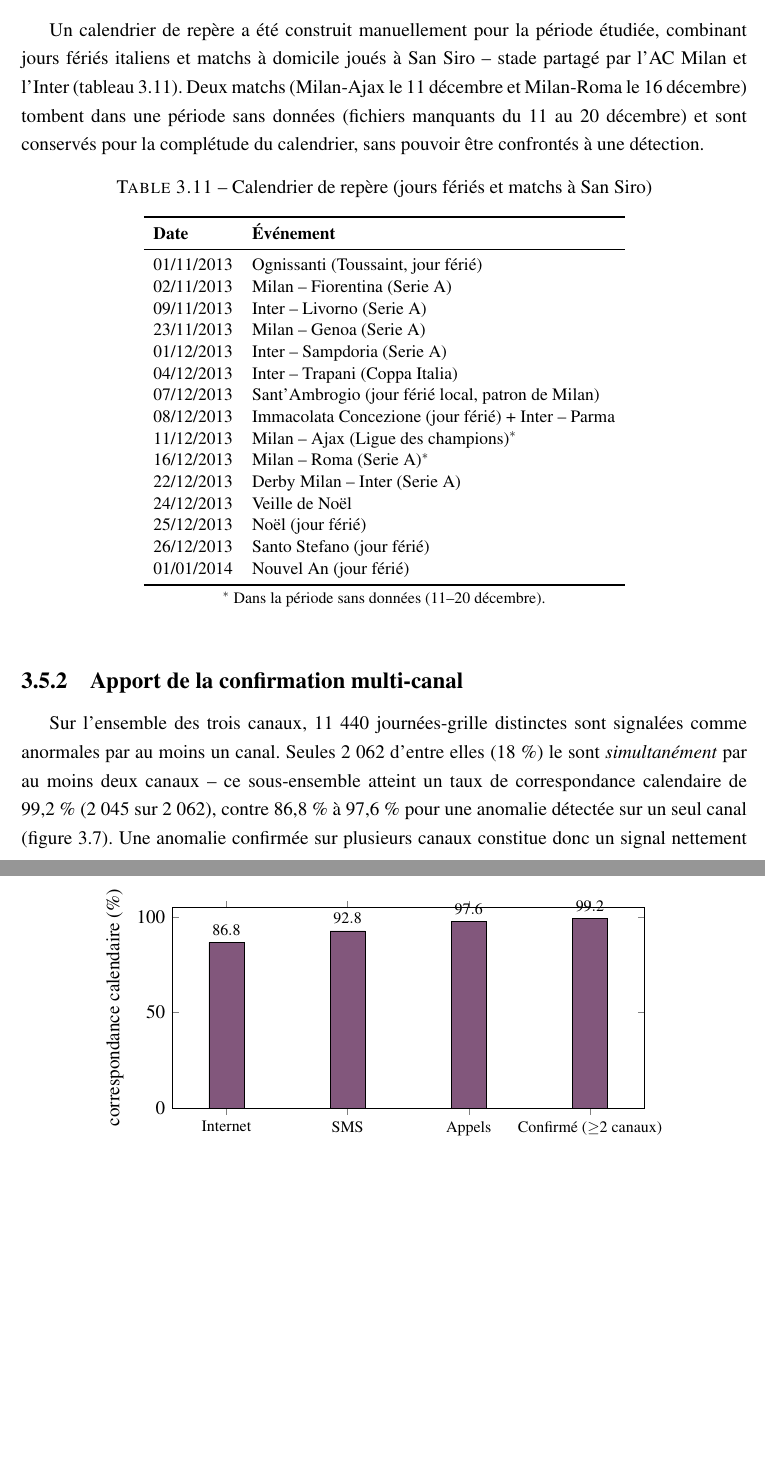
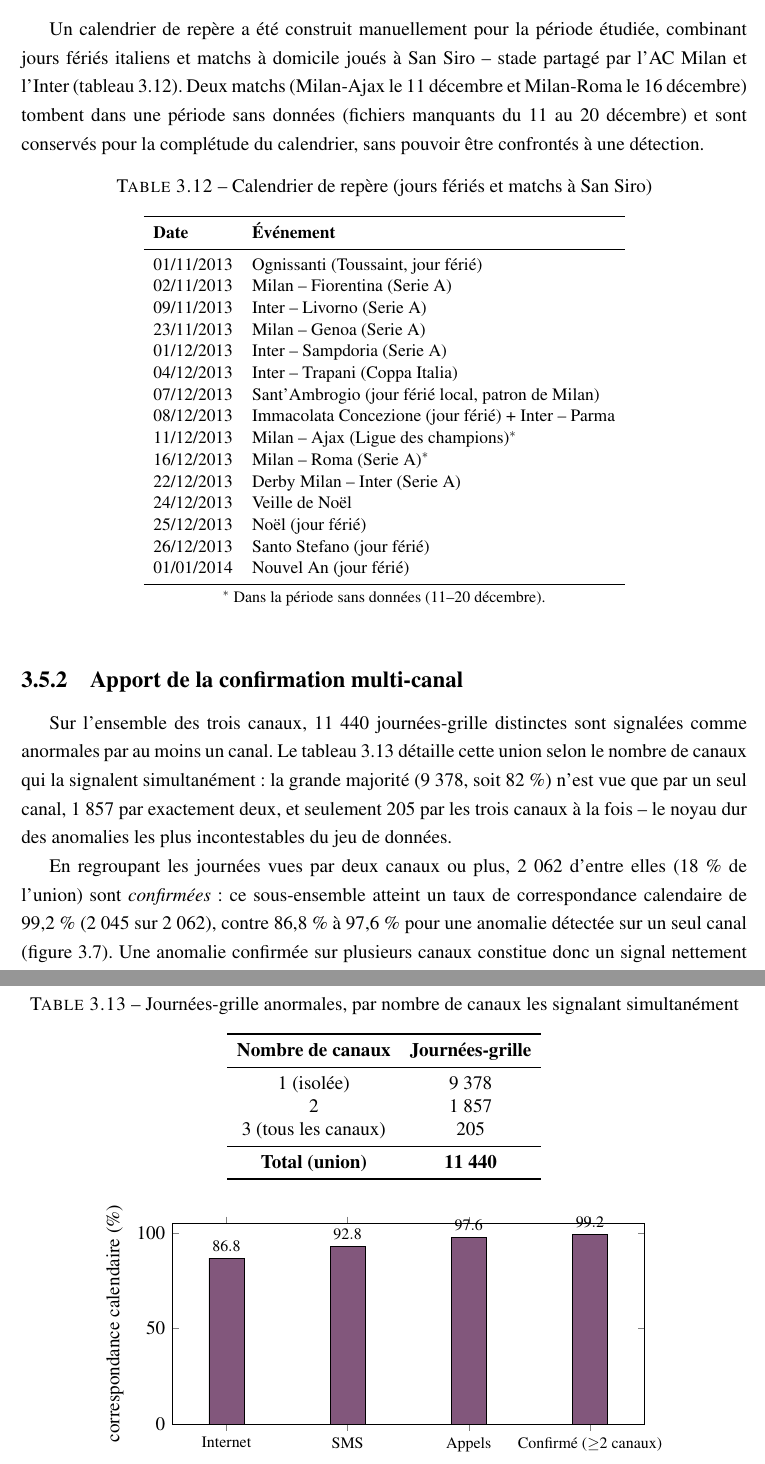
Before and after one commit to ronicTakouugang/4g-5g-anomaly-detection, a LaTeX document (rapport/main.tex, which reads rapport/chapitre3.tex): two parts of pages 39 and 40 of 44 before the commit and two parts of pages 40 and 41 of 45 after it, joined at a grey line, cut so that both start at the same text, the shorter picture padded with empty space. Compiled offline with pdfLaTeX.

Commit message:
Explique la méthode de calibration des seuils et le détail par canal
Ajoute la méthodologie de calibration jusque-là absente : les seuils
correspondent aux percentiles 1/5/20/50/80/95/99 du rapport (valeur
horaire)/(médiane), calculés sur ~12,5M d'observations, motivés par
le déséquilibre des seuils ronds (la lettre D concentrait 44 % des
heures). Ajoute le tableau des seuils calibrés séparément par canal
(Internet/SMS/Appels) et l'explication du réajustement nécessaire
(jusqu'à 37 % en A si on réutilisait le seuil Internet sur les
appels). Détaille aussi la répartition des anomalies multi-canal par
nombre de canaux (1/2/3), avec le noyau dur de 205 journées-grille
confirmées sur les trois canaux à la fois.

```diff
--- a/rapport/chapitre3.tex
+++ b/rapport/chapitre3.tex
@@ -588,12 +638,36 @@ détection.
 \subsection{Apport de la confirmation multi-canal}
 
 Sur l'ensemble des trois canaux, 11 440 journées-grille distinctes
-sont signalées comme anormales par au moins un canal. Seules 2 062
-d'entre elles (18~\%) le sont \emph{simultanément} par au moins deux
-canaux -- ce sous-ensemble atteint un taux de correspondance
-calendaire de 99,2~\% (2 045 sur 2 062), contre 86,8~\% à 97,6~\% pour
-une anomalie détectée sur un seul canal (figure~\ref{fig:multicanal}).
-Une anomalie confirmée sur plusieurs canaux constitue donc un signal
+sont signalées comme anormales par au moins un canal. Le
+tableau~\ref{tab:n-canaux} détaille cette union selon le nombre de
+canaux qui la signalent simultanément~: la grande majorité (9 378,
+soit 82~\%) n'est vue que par un seul canal, 1 857 par exactement
+deux, et seulement 205 par les trois canaux à la fois -- le noyau dur
+des anomalies les plus incontestables du jeu de données.
+
+\begin{table}[htbp]
+  \centering
+  \caption{Journées-grille anormales, par nombre de canaux les signalant simultanément}
+  \label{tab:n-canaux}
+  \begin{tabular}{cc}
+    \toprule
+    \textbf{Nombre de canaux} & \textbf{Journées-grille} \\
+    \midrule
+    1 (isolée)        & 9 378 \\
+    2                  & 1 857 \\
+    3 (tous les canaux) & 205 \\
+    \midrule
+    \textbf{Total (union)} & \textbf{11 440} \\
+    \bottomrule
+  \end{tabular}
+\end{table}
+
+En regroupant les journées vues par deux canaux ou plus, 2 062
+d'entre elles (18~\% de l'union) sont \emph{confirmées}~: ce
+sous-ensemble atteint un taux de correspondance calendaire de
+99,2~\% (2 045 sur 2 062), contre 86,8~\% à 97,6~\% pour une anomalie
+détectée sur un seul canal (figure~\ref{fig:multicanal}). Une
+anomalie confirmée sur plusieurs canaux constitue donc un signal
 nettement plus fiable qu'une anomalie isolée.
 
 \begin{figure}[htbp]
```
Also changed, not shown: rapport/chapitre3.tex (50 more changed lines).
